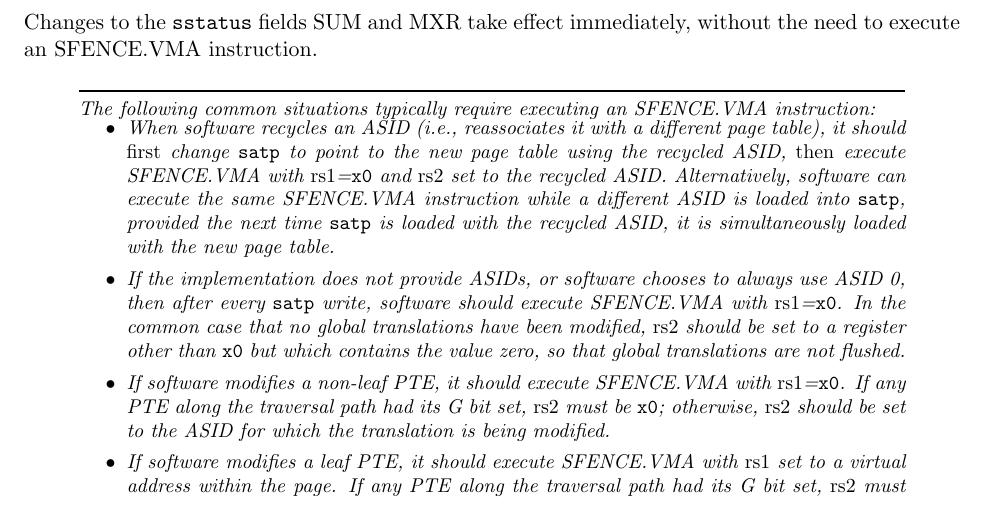
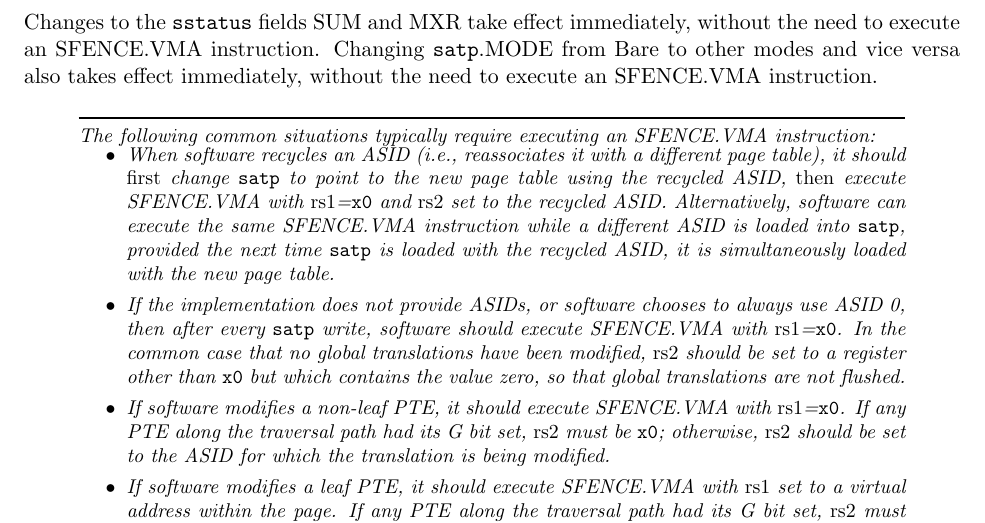
Before and after one commit to riscv/riscv-isa-manual, a LaTeX thesis (src/riscv-privileged.tex, which reads src/supervisor.tex): part of page 84 of 129, cut so that both start at the same text. Compiled offline with pdfLaTeX.

Commit message:
Clarify that satp.MODE transitions to/from Bare don't require SFENCE.VMA
Resolves #538

```diff
--- a/src/supervisor.tex
+++ b/src/supervisor.tex
@@ -1116,6 +1116,9 @@ performed speculatively.
 
 Changes to the {\tt sstatus} fields SUM and MXR take effect immediately,
 without the need to execute an SFENCE.VMA instruction.
+Changing {\tt satp}.MODE from Bare to other modes and vice versa also
+takes effect immediately, without the need to execute an SFENCE.VMA
+instruction.
 
 \begin{commentary}
 The following common situations typically require executing an
```
